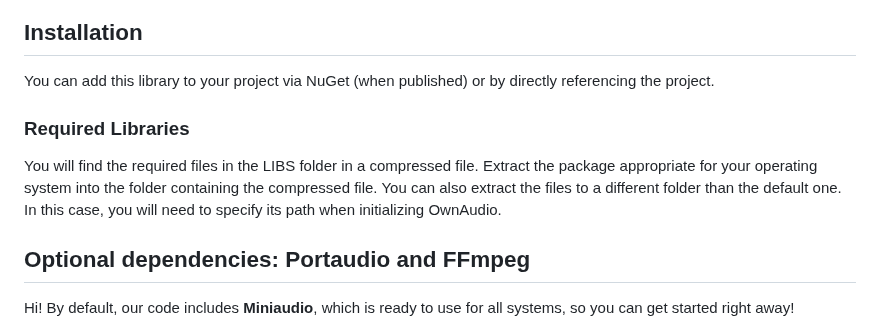
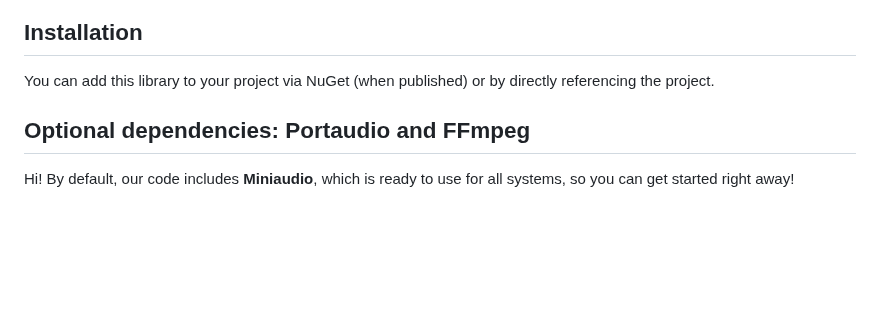
Before and after one commit to ModernMube/OwnAudioSharp, a Markdown page: README.md, the part around the change. GitHub-like rendering; blank space fills up the shorter version.

```diff
--- a/README.md
+++ b/README.md
@@ -65,13 +65,6 @@ The library will attempt to find these dependencies in standard system locations
 ## Installation
 
 You can add this library to your project via NuGet (when published) or by directly referencing the project.
-
-### Required Libraries
-
-You will find the required files in the LIBS folder in a compressed file.
-Extract the package appropriate for your operating system into the folder containing the compressed file.
-You can also extract the files to a different folder than the default one.
-In this case, you will need to specify its path when initializing OwnAudio.
 
 ## Optional dependencies: Portaudio and FFmpeg
 
```
